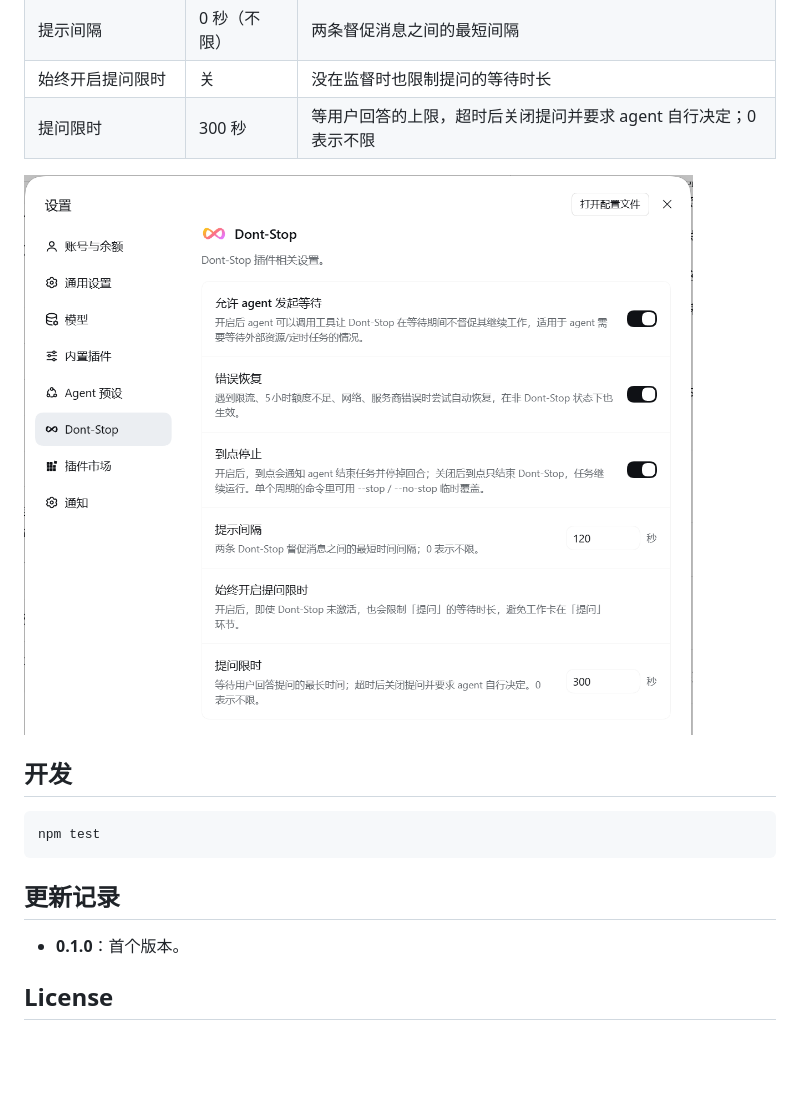
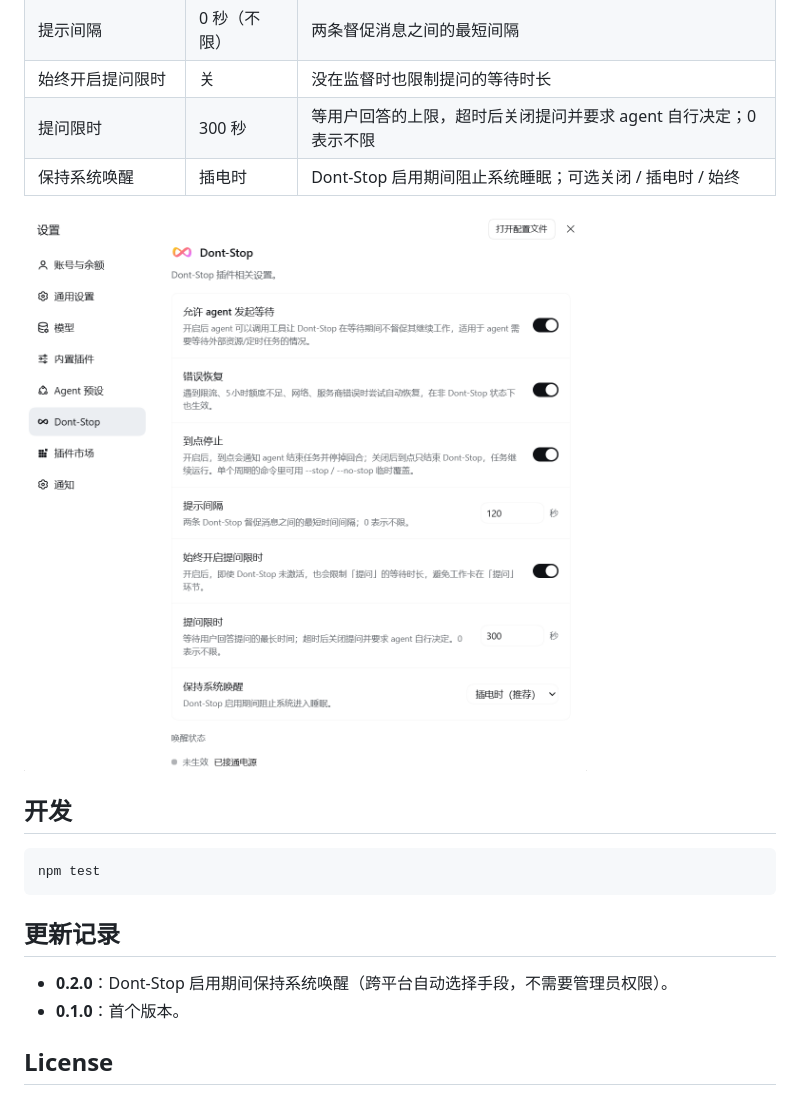
Before and after one commit to TCY07/dsh-dont-stop, a Markdown page: README.md, the part around one of its changes. GitHub-like rendering; pictures changed too: docs/images/settings.png; blank space fills up the shorter version.

Commit message:
完成 0.2.0：保持系统唤醒与设置页改进

```diff
--- a/README.md
+++ b/README.md
@@ -75,6 +88,7 @@
 | 提示间隔 | 0 秒（不限） | 两条督促消息之间的最短间隔 |
 | 始终开启提问限时 | 关 | 没在监督时也限制提问的等待时长 |
 | 提问限时 | 300 秒 | 等用户回答的上限，超时后关闭提问并要求 agent 自行决定；0 表示不限 |
+| 保持系统唤醒 | 插电时 | Dont-Stop 启用期间阻止系统睡眠；可选关闭 / 插电时 / 始终 |
 
 ![设置界面](docs/images/settings.png)
 
@@ -86,6 +100,7 @@ npm test
 
 ## 更新记录
 
+- **0.2.0**：Dont-Stop 启用期间保持系统唤醒（跨平台自动选择手段，不需要管理员权限）。
 - **0.1.0**：首个版本。
 
 ## License
```
Also changed, not shown: other parts of README.md (+14 -1 lines), README.en.md (+16 -1 lines), 16 other files.
